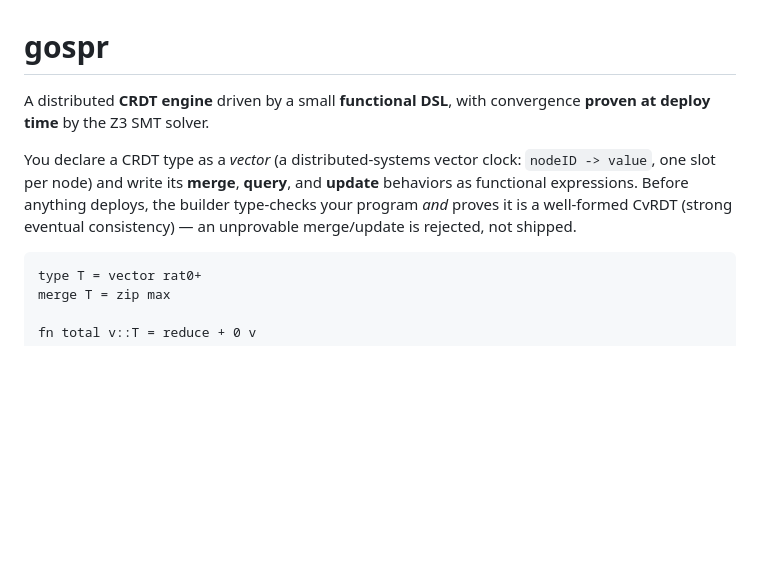
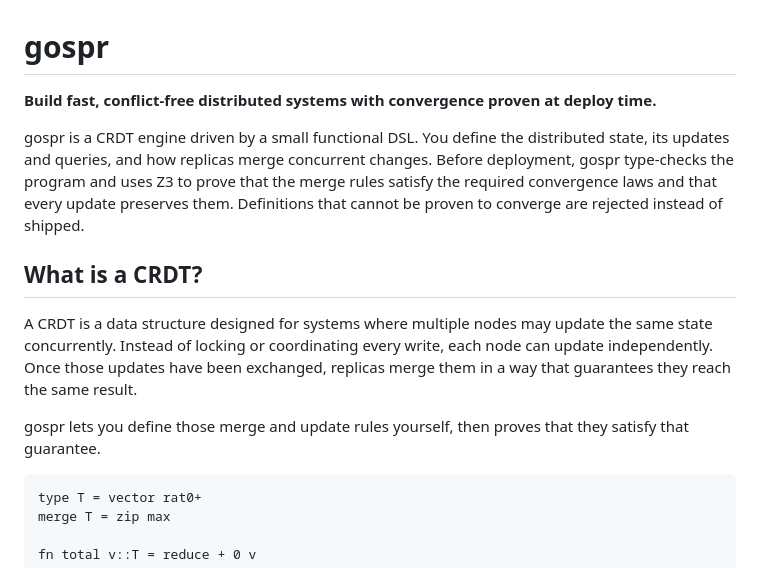
Before and after one commit to SSripilaipong/gospr, a Markdown page: README.md, the part around the change. Rendered like a GitHub page; blank space fills up the shorter version.

Commit message:
Make README more friendly

````diff
--- a/README.md
+++ b/README.md
@@ -1,13 +1,14 @@
 # gospr
 
-A distributed **CRDT engine** driven by a small **functional DSL**,
-with convergence **proven at deploy time** by the Z3 SMT solver.
+**Build fast, conflict-free distributed systems with convergence proven at deploy time.**
 
-You declare a CRDT type as a *vector* (a distributed-systems vector clock:
-`nodeID -> value`, one slot per node) and write its **merge**, **query**, and
-**update** behaviors as functional expressions. Before anything deploys, the
-builder type-checks your program *and* proves it is a well-formed CvRDT (strong
-eventual consistency) — an unprovable merge/update is rejected, not shipped.
+gospr is a CRDT engine driven by a small functional DSL. You define the distributed state, its updates and queries, and how replicas merge concurrent changes. Before deployment, gospr type-checks the program and uses Z3 to prove that the merge rules satisfy the required convergence laws and that every update preserves them. Definitions that cannot be proven to converge are rejected instead of shipped.
+
+## What is a CRDT?
+
+A CRDT is a data structure designed for systems where multiple nodes may update the same state concurrently. Instead of locking or coordinating every write, each node can update independently. Once those updates have been exchanged, replicas merge them in a way that guarantees they reach the same result.
+
+gospr lets you define those merge and update rules yourself, then proves that they satisfy that guarantee.
 
 ```
 type T = vector rat0+
````
